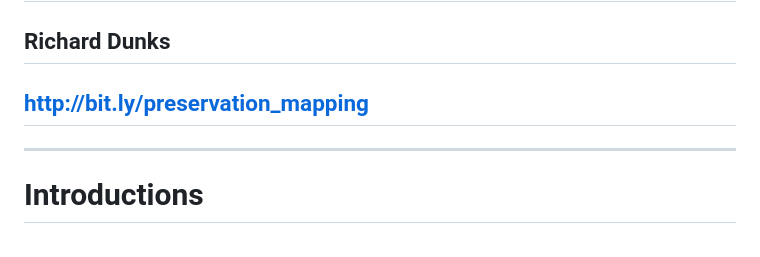
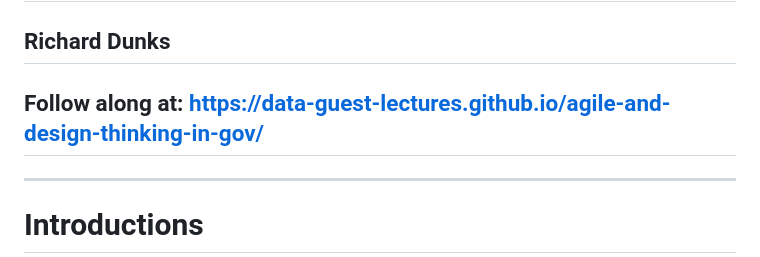
Before and after one commit to data-guest-lectures/web-mapping-for-preservationists, a Markdown page: content.md, the part around the change. Drawn GitHub-style.

Commit message:
updating slide link

```diff
--- a/content.md
+++ b/content.md
@@ -13,7 +13,7 @@ class: center
 - - -
 # Web Mapping for Preservationists
 ## Richard Dunks
-## http://bit.ly/preservation_mapping
+## Follow along at: https://data-guest-lectures.github.io/agile-and-design-thinking-in-gov/
 
 ---
 
```
